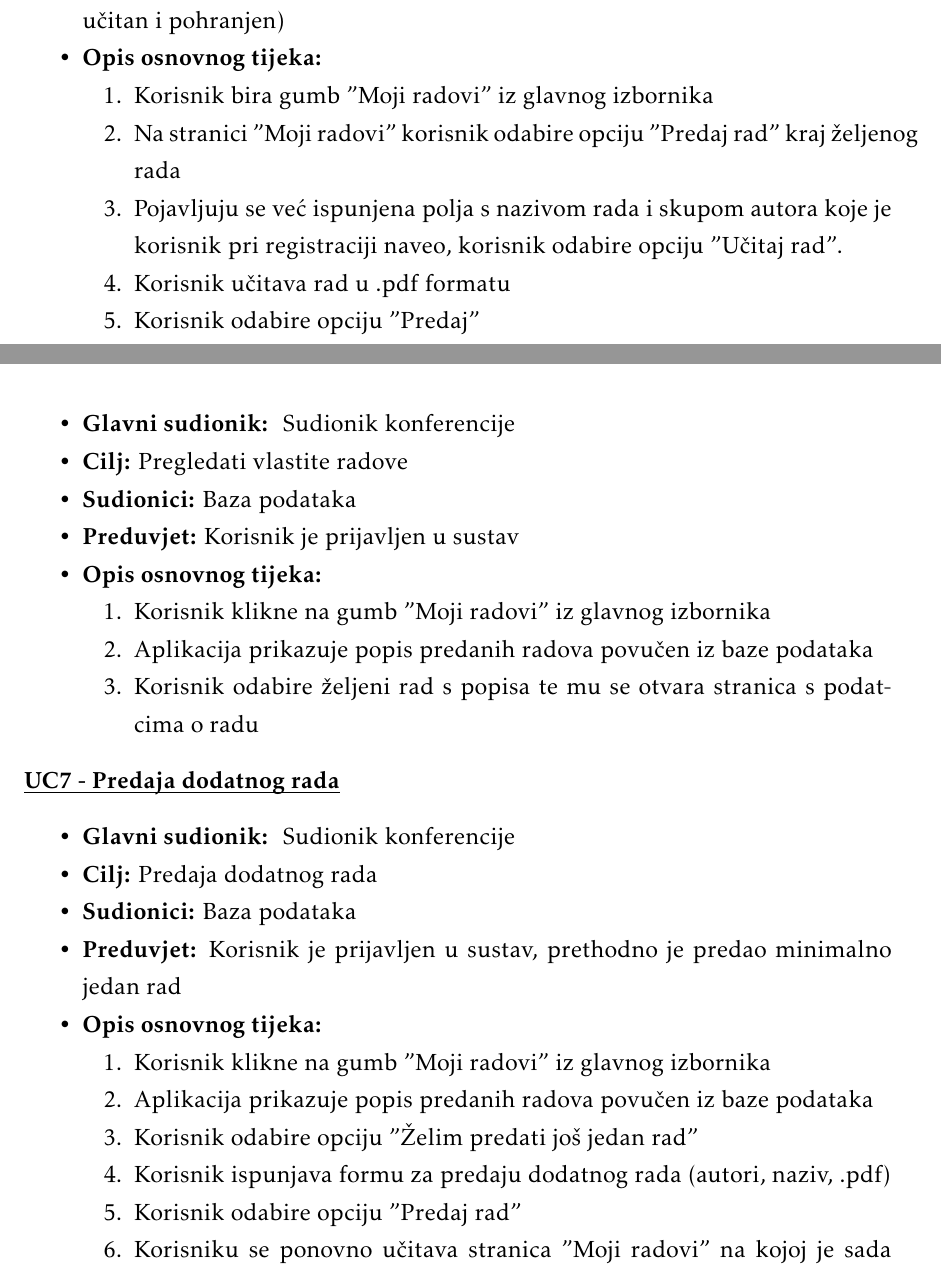
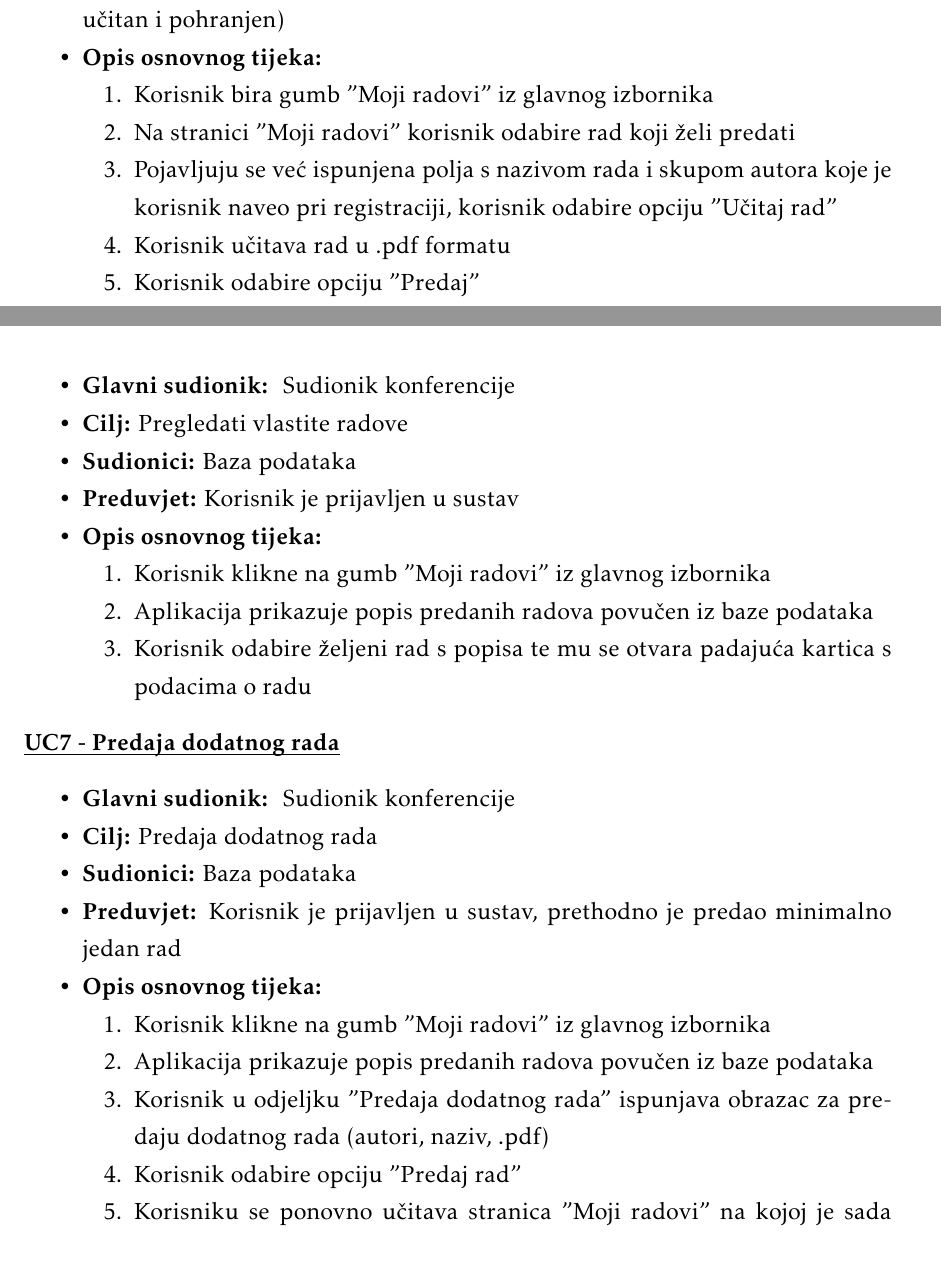
Before and after one commit to marincapan/znanstvena-konferencija, a LaTeX document (Dokumentacija/PROGI_ProjektnaDokumentacija.tex, which reads Dokumentacija/Specifikacija_programske_potpore.tex): two parts of pages 18 and 19 of 75, joined at a grey line, cut so that both start at the same text. Compiled offline with pdfLaTeX.

Commit message:
Prilagodba UC-eva dizajnu stranice MojiPodatci

```diff
--- a/Dokumentacija/Specifikacija_programske_potpore.tex
+++ b/Dokumentacija/Specifikacija_programske_potpore.tex
@@ -321,8 +321,8 @@
 						\item[] \begin{packed_enum}
 
 							\item Korisnik bira gumb "Moji radovi" iz glavnog izbornika
-							\item Na stranici "Moji radovi" korisnik odabire opciju "Predaj rad" kraj željenog rada
-							\item Pojavljuju se već ispunjena polja s nazivom rada i skupom autora koje je korisnik pri registraciji naveo, korisnik odabire opciju "Učitaj rad".
+							\item Na stranici "Moji radovi" korisnik odabire rad koji želi predati
+							\item Pojavljuju se već ispunjena polja s nazivom rada i skupom autora koje je korisnik naveo pri registraciji, korisnik odabire opciju "Učitaj rad"
 							\item Korisnik učitava rad u .pdf formatu
 							\item Korisnik odabire opciju "Predaj"
 							\item Rad se pohranjuje i baza podataka se ažurira
@@ -366,7 +366,7 @@
 
 							\item Korisnik klikne na gumb "Moji radovi" iz glavnog izbornika
 							\item Aplikacija prikazuje popis predanih radova povučen iz baze podataka
-							\item Korisnik odabire željeni rad s popisa te mu se otvara stranica s podatcima o radu
+							\item Korisnik odabire željeni rad s popisa te mu se otvara padajuća kartica s podacima o radu
 
 						\end{packed_enum}
 
@@ -383,8 +383,7 @@
 						\item[] \begin{packed_enum}
 							\item Korisnik klikne na gumb "Moji radovi" iz glavnog izbornika
 							\item Aplikacija prikazuje popis predanih radova povučen iz baze podataka
-							\item Korisnik odabire opciju "Želim predati još jedan rad"
-							\item Korisnik ispunjava formu za predaju dodatnog rada (autori, naziv, .pdf)
+							\item Korisnik u odjeljku "Predaja dodatnog rada" ispunjava obrazac za predaju dodatnog rada (autori, naziv, .pdf)
 							\item Korisnik odabire opciju "Predaj rad"
 							\item Korisniku se ponovno učitava stranica "Moji radovi" na kojoj je sada vidljiv novi rad
 							\item Sustav šalje obavijest korisniku o uspješno predanom radu
```
